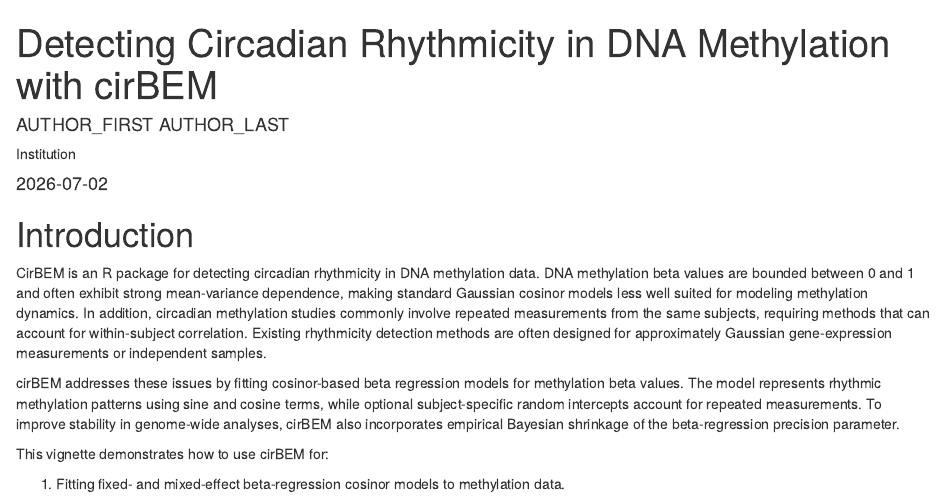
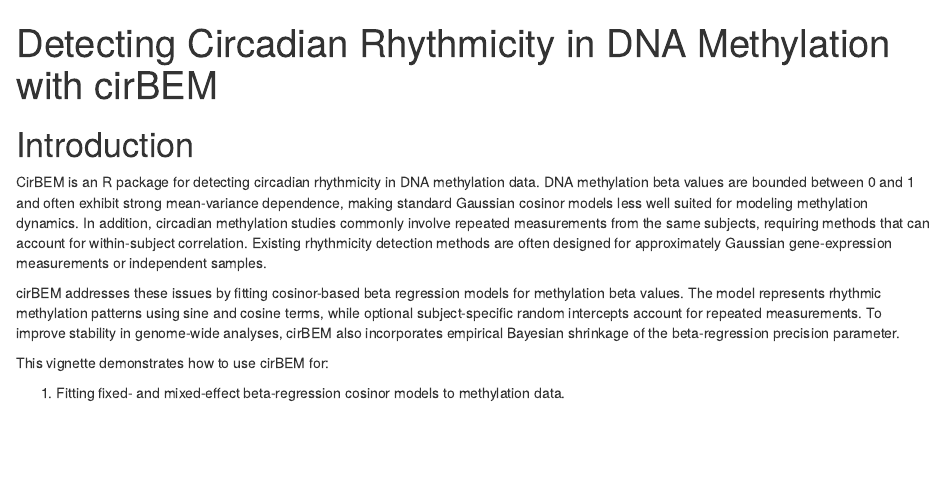
Before and after one commit to njuelsdke/cirBEM, an R Markdown document (vignettes/cirBEM_vignettes.Rmd): the page in a window 1100 px wide, from its top. Rendered offline with R 4.5, knitr and Pandoc, with nearby package versions; drawn as R Markdown's standard HTML page in place of the format the file asks for; some code elsewhere in the file could not run offline.

Commit message:
Update vignette header by removing author and date
Removed author information and date from the vignette header.

```diff
--- a/vignettes/cirBEM_vignettes.Rmd
+++ b/vignettes/cirBEM_vignettes.Rmd
@@ -1,9 +1,5 @@
 ---
 title: "Detecting Circadian Rhythmicity in DNA Methylation with cirBEM"
-author:
-  - name: "AUTHOR_FIRST AUTHOR_LAST"
-    affiliation: "Institution"
-date: "`r Sys.Date()`"
 output:
   BiocStyle::html_document:
     toc: true
```
